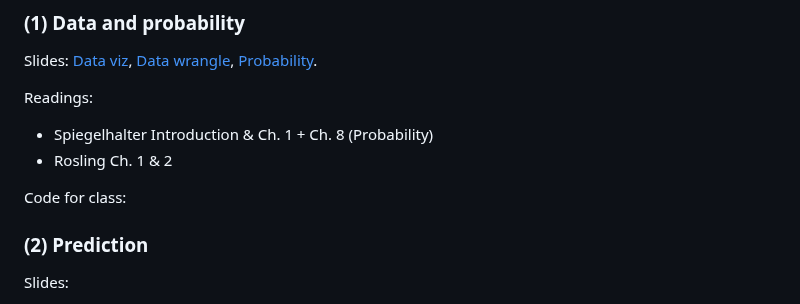
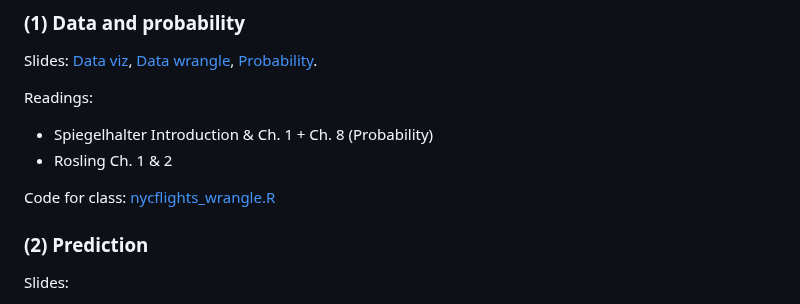
Before and after one commit to dpuelz/Quantitative-Reasoning-II, a Markdown page: README.md, the part around the change. GitHub-like rendering.

```diff
--- a/README.md
+++ b/README.md
@@ -61,7 +61,7 @@ Readings:
 - Spiegelhalter Introduction & Ch. 1 + Ch. 8 (Probability)
 - Rosling Ch. 1 & 2
 
-Code for class:
+Code for class: [nycflights_wrangle.R](code/nycflights_wrangle.R)
 
 ### (2) Prediction
 
```
